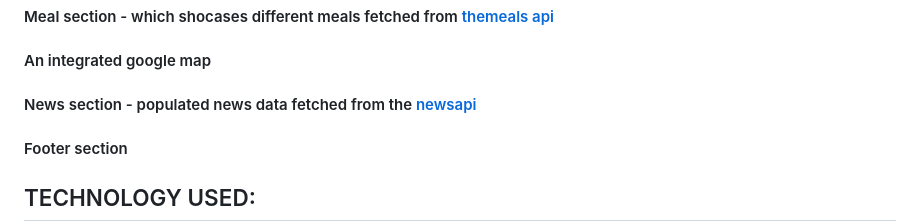
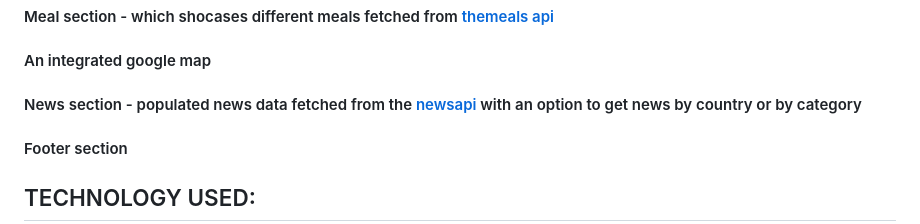
Before and after one commit to Judechuks/eat-rite, a Markdown page: README.md, the part around the change. Rendered like a GitHub page.

Commit message:
project details

```diff
--- a/README.md
+++ b/README.md
@@ -8,7 +8,7 @@ The project comprises of:
 #### About section
 #### Meal section - which shocases different meals fetched from [themeals api]('https://www.themealdb.com/api/json/v1/1/search.php?s=')
 #### An integrated google map
-#### News section - populated news data fetched from the [newsapi]('https://newsapi.org')
+#### News section - populated news data fetched from the [newsapi]('https://newsapi.org') with an option to get news by country or by category
 #### Footer section
 
 ## TECHNOLOGY USED:
```
